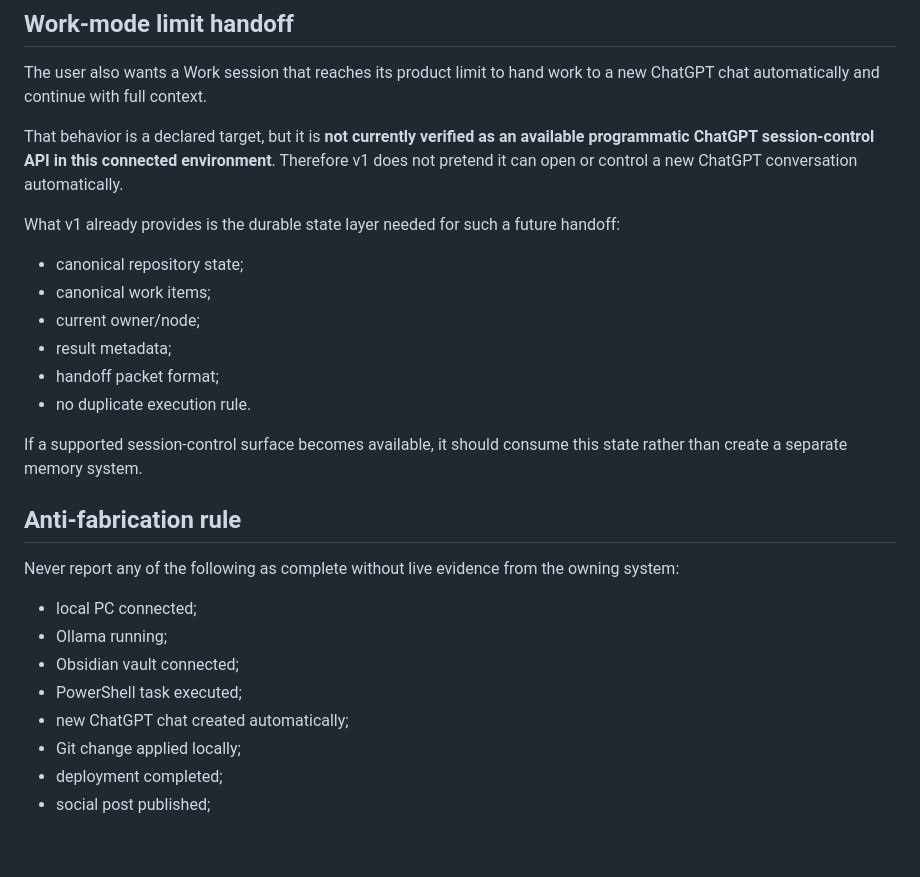
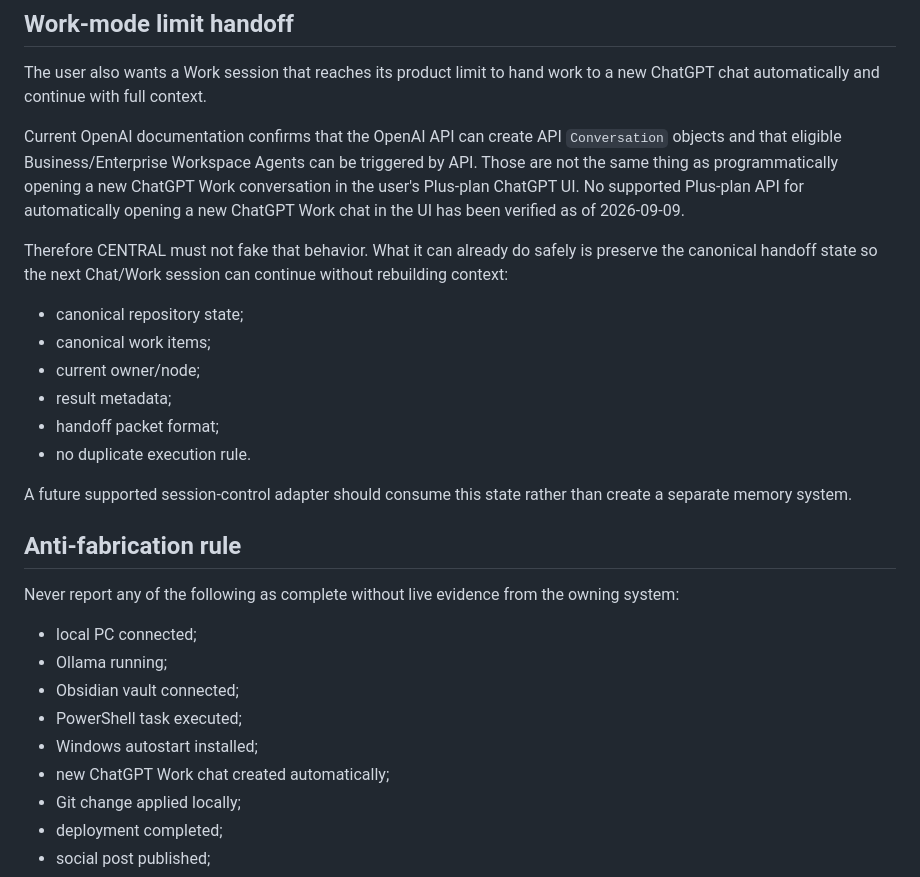
Before and after one commit to eristda000-create/powerlux-luxemburg, a Markdown page: merg_os/CENTRAL_WORKSHOP_BRIDGE.md, the part around one of its changes. GitHub-like rendering; blank space fills up the shorter version.

```diff
--- a/merg_os/CENTRAL_WORKSHOP_BRIDGE.md
+++ b/merg_os/CENTRAL_WORKSHOP_BRIDGE.md
@@ -159,9 +200,9 @@ A parallel chat must **not** rebuild the bridge from memory. It should continue
 
 The user also wants a Work session that reaches its product limit to hand work to a new ChatGPT chat automatically and continue with full context.
 
-That behavior is a declared target, but it is **not currently verified as an available programmatic ChatGPT session-control API in this connected environment**. Therefore v1 does not pretend it can open or control a new ChatGPT conversation automatically.
+Current OpenAI documentation confirms that the OpenAI API can create API `Conversation` objects and that eligible Business/Enterprise Workspace Agents can be triggered by API. Those are not the same thing as programmatically opening a new ChatGPT Work conversation in the user's Plus-plan ChatGPT UI. No supported Plus-plan API for automatically opening a new ChatGPT Work chat in the UI has been verified as of 2026-09-09.
 
-What v1 already provides is the durable state layer needed for such a future handoff:
+Therefore CENTRAL must not fake that behavior. What it can already do safely is preserve the canonical handoff state so the next Chat/Work session can continue without rebuilding context:
 
 - canonical repository state;
 - canonical work items;
@@ -170,7 +211,7 @@ What v1 already provides is the durable state layer needed for such a future han
 - handoff packet format;
 - no duplicate execution rule.
 
-If a supported session-control surface becomes available, it should consume this state rather than create a separate memory system.
+A future supported session-control adapter should consume this state rather than create a separate memory system.
 
 ## Anti-fabrication rule
 
@@ -180,7 +221,8 @@ Never report any of the following as complete without live evidence from the own
 - Ollama running;
 - Obsidian vault connected;
 - PowerShell task executed;
-- new ChatGPT chat created automatically;
+- Windows autostart installed;
+- new ChatGPT Work chat created automatically;
 - Git change applied locally;
 - deployment completed;
 - social post published;
```
Also changed, not shown: other parts of merg_os/CENTRAL_WORKSHOP_BRIDGE.md (+50 -9 lines).
